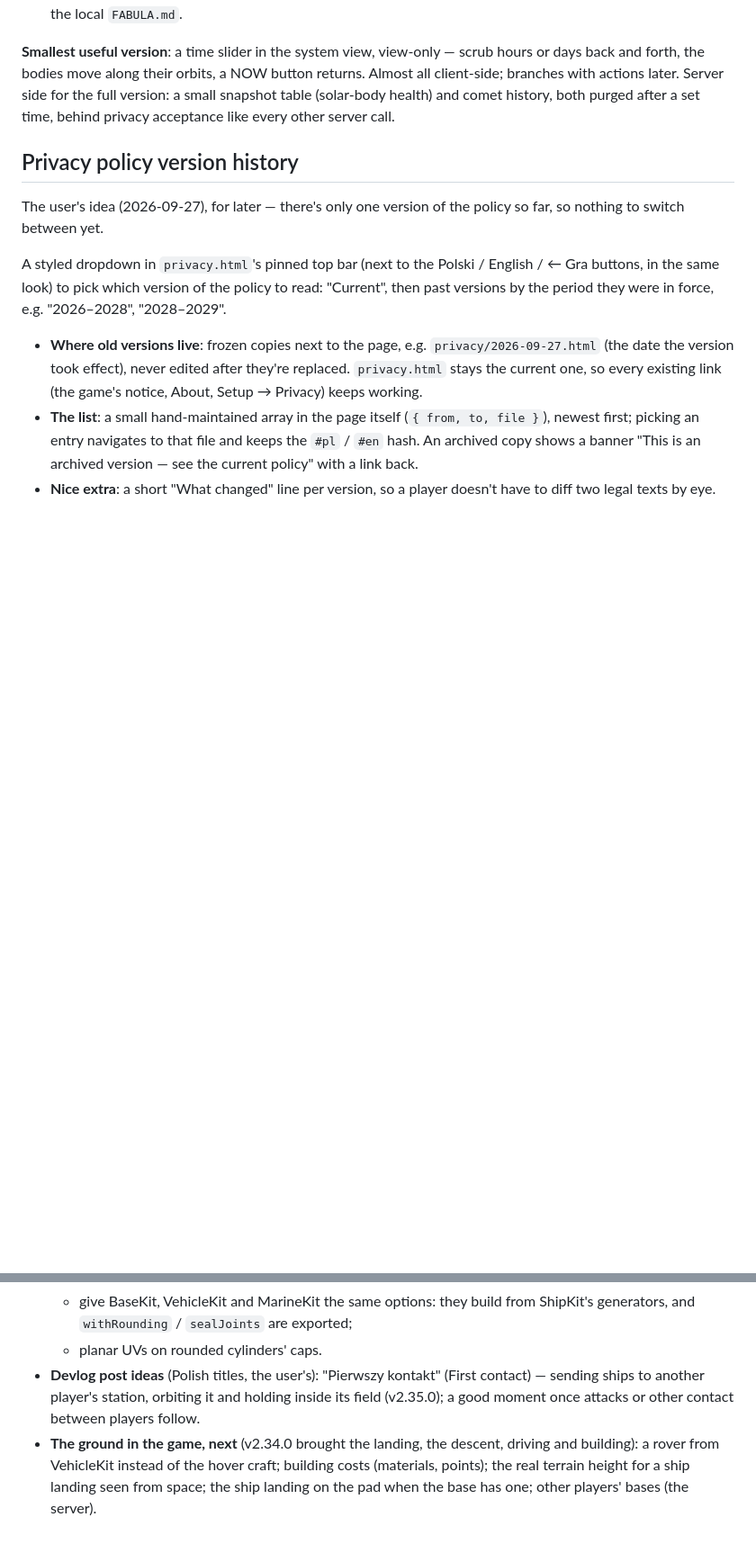
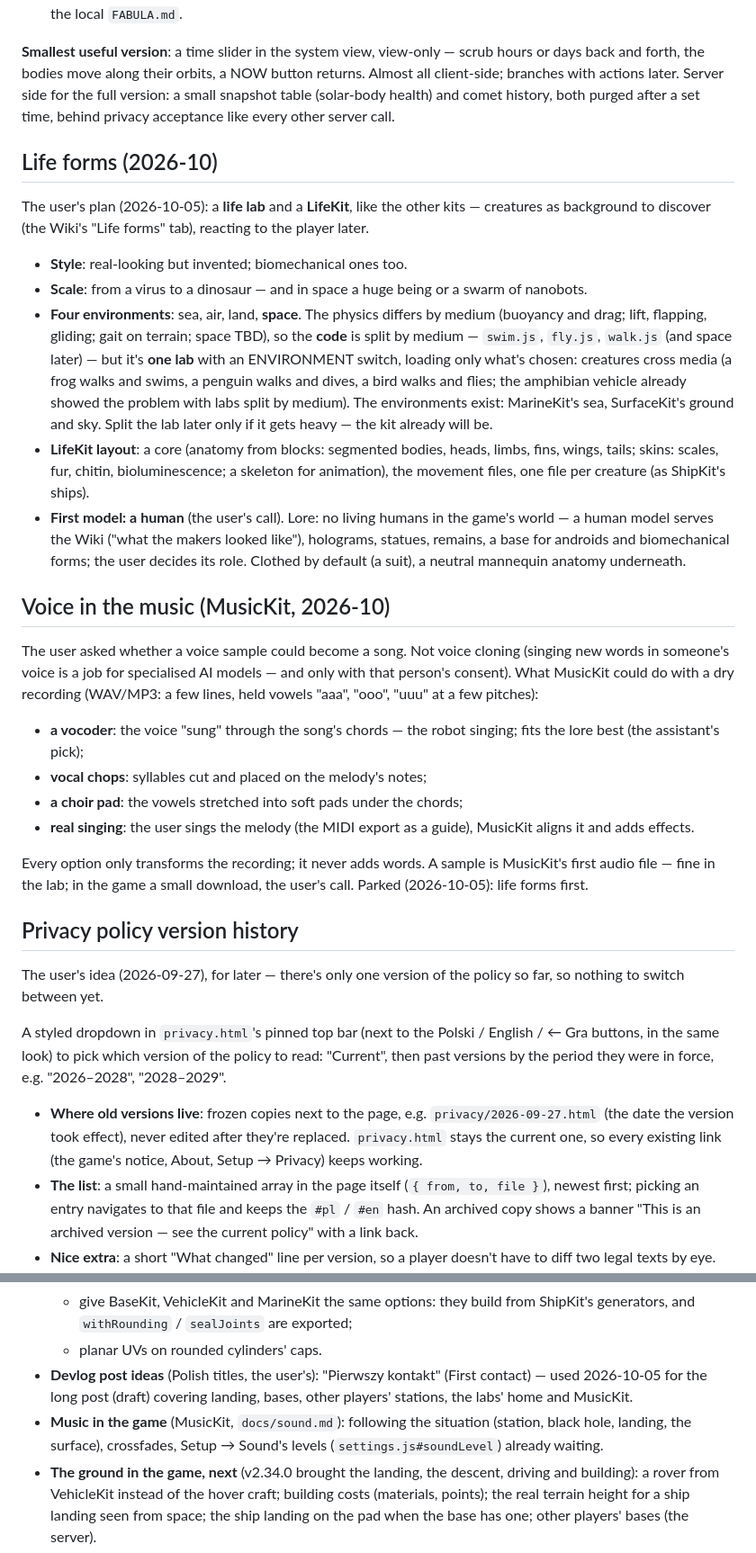
Before and after one commit to michalstankiewicz4-cell/Space, a Markdown page: IDEAS.md, 2 parts joined by grey strips. Shown at 90% size. GitHub-like rendering; blank space fills up the shorter version.

Commit message:
IDEAS: life forms (LifeKit, one lab, four environments) and voice in the music
Co-Authored-By: Claude Sonnet 5 <noreply@anthropic.com>

```diff
--- a/IDEAS.md
+++ b/IDEAS.md
@@ -382,6 +382,54 @@ Server side for the full version: a small snapshot table (solar-body
 health) and comet history, both purged after a set time, behind privacy
 acceptance like every other server call.
 
+## Life forms (2026-10)
+
+The user's plan (2026-10-05): a **life lab** and a **LifeKit**, like the
+other kits — creatures as background to discover (the Wiki's "Life forms"
+tab), reacting to the player later.
+
+- **Style**: real-looking but invented; biomechanical ones too.
+- **Scale**: from a virus to a dinosaur — and in space a huge being or a
+  swarm of nanobots.
+- **Four environments**: sea, air, land, **space**. The physics differs by
+  medium (buoyancy and drag; lift, flapping, gliding; gait on terrain;
+  space TBD), so the **code** is split by medium — `swim.js`, `fly.js`,
+  `walk.js` (and space later) — but it's **one lab** with an ENVIRONMENT
+  switch, loading only what's chosen: creatures cross media (a frog walks
+  and swims, a penguin walks and dives, a bird walks and flies; the
+  amphibian vehicle already showed the problem with labs split by
+  medium). The environments exist: MarineKit's sea, SurfaceKit's ground
+  and sky. Split the lab later only if it gets heavy — the kit already
+  will be.
+- **LifeKit layout**: a core (anatomy from blocks: segmented bodies,
+  heads, limbs, fins, wings, tails; skins: scales, fur, chitin,
+  bioluminescence; a skeleton for animation), the movement files, one file
+  per creature (as ShipKit's ships).
+- **First model: a human** (the user's call). Lore: no living humans in
+  the game's world — a human model serves the Wiki ("what the makers
+  looked like"), holograms, statues, remains, a base for androids and
+  biomechanical forms; the user decides its role. Clothed by default (a
+  suit), a neutral mannequin anatomy underneath.
+
+## Voice in the music (MusicKit, 2026-10)
+
+The user asked whether a voice sample could become a song. Not voice
+cloning (singing new words in someone's voice is a job for specialised AI
+models — and only with that person's consent). What MusicKit could do with
+a dry recording (WAV/MP3: a few lines, held vowels "aaa", "ooo", "uuu" at
+a few pitches):
+
+- **a vocoder**: the voice "sung" through the song's chords — the robot
+  singing; fits the lore best (the assistant's pick);
+- **vocal chops**: syllables cut and placed on the melody's notes;
+- **a choir pad**: the vowels stretched into soft pads under the chords;
+- **real singing**: the user sings the melody (the MIDI export as a
+  guide), MusicKit aligns it and adds effects.
+
+Every option only transforms the recording; it never adds words. A sample
+is MusicKit's first audio file — fine in the lab; in the game a small
+download, the user's call. Parked (2026-10-05): life forms first.
+
 ## Privacy policy version history
 
 The user's idea (2026-09-27), for later — there's only one version of the
@@ -457,9 +505,11 @@ wants eventually, not scheduled.
     exported;
   - planar UVs on rounded cylinders' caps.
 - **Devlog post ideas** (Polish titles, the user's): "Pierwszy kontakt"
-  (First contact) — sending ships to another player's station, orbiting
-  it and holding inside its field (v2.35.0); a good moment once attacks or
-  other contact between players follow.
+  (First contact) — used 2026-10-05 for the long post (draft) covering
+  landing, bases, other players' stations, the labs' home and MusicKit.
+- **Music in the game** (MusicKit, `docs/sound.md`): following the
+  situation (station, black hole, landing, the surface), crossfades,
+  Setup → Sound's levels (`settings.js#soundLevel`) already waiting.
 - **The ground in the game, next** (v2.34.0 brought the landing, the
   descent, driving and building): a rover from VehicleKit instead of the
   hover craft; building costs (materials, points); the real terrain height
```
